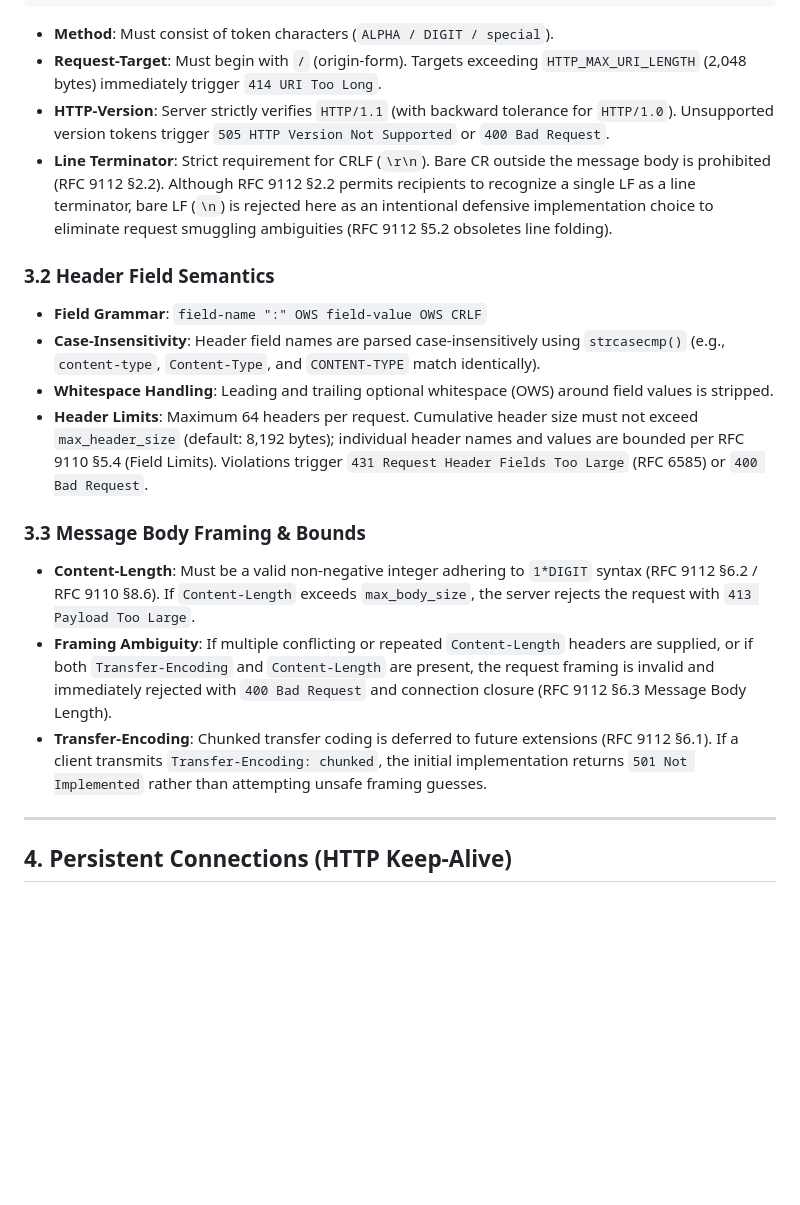
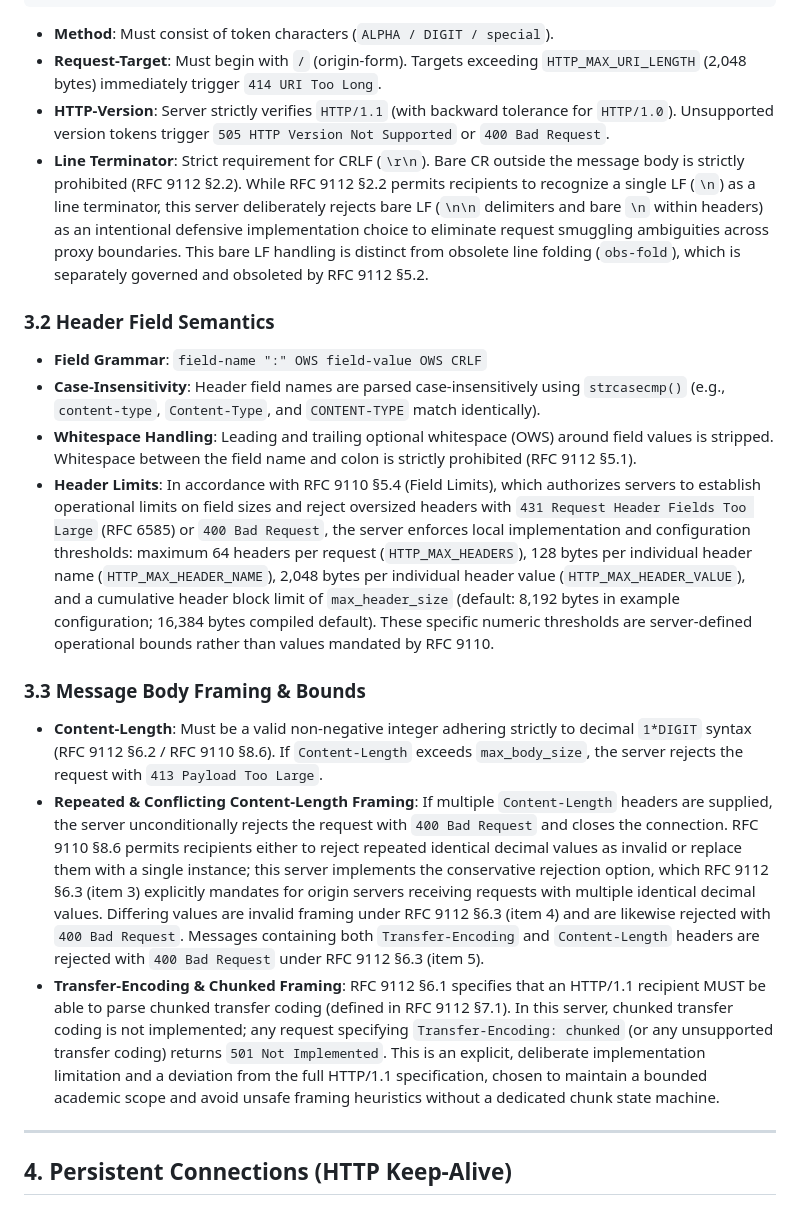
Before and after one commit to jini0703/Design_and_Implementation_of_a_Multi-Threaded_HTTP-1.1_Web_Server_from_Scratch_Using_Raw_TCP_Sockets, a Markdown page: docs/protocol-support.md, the part around the change. Rendered like a GitHub page; blank space fills up the shorter version.

Commit message:
docs: align standards citations for chunked coding, field limits, repeated Content-Length, and bare LF

```diff
--- a/docs/protocol-support.md
+++ b/docs/protocol-support.md
@@ -33,18 +33,18 @@ request-line = method SP request-target SP HTTP-version CRLF
 - **Method**: Must consist of token characters (`ALPHA / DIGIT / special`).
 - **Request-Target**: Must begin with `/` (origin-form). Targets exceeding `HTTP_MAX_URI_LENGTH` (2,048 bytes) immediately trigger `414 URI Too Long`.
 - **HTTP-Version**: Server strictly verifies `HTTP/1.1` (with backward tolerance for `HTTP/1.0`). Unsupported version tokens trigger `505 HTTP Version Not Supported` or `400 Bad Request`.
-- **Line Terminator**: Strict requirement for CRLF (`\r\n`). Bare CR outside the message body is prohibited (RFC 9112 §2.2). Although RFC 9112 §2.2 permits recipients to recognize a single LF as a line terminator, bare LF (`\n`) is rejected here as an intentional defensive implementation choice to eliminate request smuggling ambiguities (RFC 9112 §5.2 obsoletes line folding).
+- **Line Terminator**: Strict requirement for CRLF (`\r\n`). Bare CR outside the message body is strictly prohibited (RFC 9112 §2.2). While RFC 9112 §2.2 permits recipients to recognize a single LF (`\n`) as a line terminator, this server deliberately rejects bare LF (`\n\n` delimiters and bare `\n` within headers) as an intentional defensive implementation choice to eliminate request smuggling ambiguities across proxy boundaries. This bare LF handling is distinct from obsolete line folding (`obs-fold`), which is separately governed and obsoleted by RFC 9112 §5.2.
 
 ### 3.2 Header Field Semantics
 - **Field Grammar**: `field-name ":" OWS field-value OWS CRLF`
 - **Case-Insensitivity**: Header field names are parsed case-insensitively using `strcasecmp()` (e.g., `content-type`, `Content-Type`, and `CONTENT-TYPE` match identically).
-- **Whitespace Handling**: Leading and trailing optional whitespace (OWS) around field values is stripped.
-- **Header Limits**: Maximum 64 headers per request. Cumulative header size must not exceed `max_header_size` (default: 8,192 bytes); individual header names and values are bounded per RFC 9110 §5.4 (Field Limits). Violations trigger `431 Request Header Fields Too Large` (RFC 6585) or `400 Bad Request`.
+- **Whitespace Handling**: Leading and trailing optional whitespace (OWS) around field values is stripped. Whitespace between the field name and colon is strictly prohibited (RFC 9112 §5.1).
+- **Header Limits**: In accordance with RFC 9110 §5.4 (Field Limits), which authorizes servers to establish operational limits on field sizes and reject oversized headers with `431 Request Header Fields Too Large` (RFC 6585) or `400 Bad Request`, the server enforces local implementation and configuration thresholds: maximum 64 headers per request (`HTTP_MAX_HEADERS`), 128 bytes per individual header name (`HTTP_MAX_HEADER_NAME`), 2,048 bytes per individual header value (`HTTP_MAX_HEADER_VALUE`), and a cumulative header block limit of `max_header_size` (default: 8,192 bytes in example configuration; 16,384 bytes compiled default). These specific numeric thresholds are server-defined operational bounds rather than values mandated by RFC 9110.
 
 ### 3.3 Message Body Framing & Bounds
-- **Content-Length**: Must be a valid non-negative integer adhering to `1*DIGIT` syntax (RFC 9112 §6.2 / RFC 9110 §8.6). If `Content-Length` exceeds `max_body_size`, the server rejects the request with `413 Payload Too Large`.
-- **Framing Ambiguity**: If multiple conflicting or repeated `Content-Length` headers are supplied, or if both `Transfer-Encoding` and `Content-Length` are present, the request framing is invalid and immediately rejected with `400 Bad Request` and connection closure (RFC 9112 §6.3 Message Body Length).
-- **Transfer-Encoding**: Chunked transfer coding is deferred to future extensions (RFC 9112 §6.1). If a client transmits `Transfer-Encoding: chunked`, the initial implementation returns `501 Not Implemented` rather than attempting unsafe framing guesses.
+- **Content-Length**: Must be a valid non-negative integer adhering strictly to decimal `1*DIGIT` syntax (RFC 9112 §6.2 / RFC 9110 §8.6). If `Content-Length` exceeds `max_body_size`, the server rejects the request with `413 Payload Too Large`.
+- **Repeated & Conflicting Content-Length Framing**: If multiple `Content-Length` headers are supplied, the server unconditionally rejects the request with `400 Bad Request` and closes the connection. RFC 9110 §8.6 permits recipients either to reject repeated identical decimal values as invalid or replace them with a single instance; this server implements the conservative rejection option, which RFC 9112 §6.3 (item 3) explicitly mandates for origin servers receiving requests with multiple identical decimal values. Differing values are invalid framing under RFC 9112 §6.3 (item 4) and are likewise rejected with `400 Bad Request`. Messages containing both `Transfer-Encoding` and `Content-Length` headers are rejected with `400 Bad Request` under RFC 9112 §6.3 (item 5).
+- **Transfer-Encoding & Chunked Framing**: RFC 9112 §6.1 specifies that an HTTP/1.1 recipient MUST be able to parse chunked transfer coding (defined in RFC 9112 §7.1). In this server, chunked transfer coding is not implemented; any request specifying `Transfer-Encoding: chunked` (or any unsupported transfer coding) returns `501 Not Implemented`. This is an explicit, deliberate implementation limitation and a deviation from the full HTTP/1.1 specification, chosen to maintain a bounded academic scope and avoid unsafe framing heuristics without a dedicated chunk state machine.
 
 ---
 
```
Also changed, not shown: deliverables/final_submission/Report_Verification_Checklist.md (+1 -1 lines).
